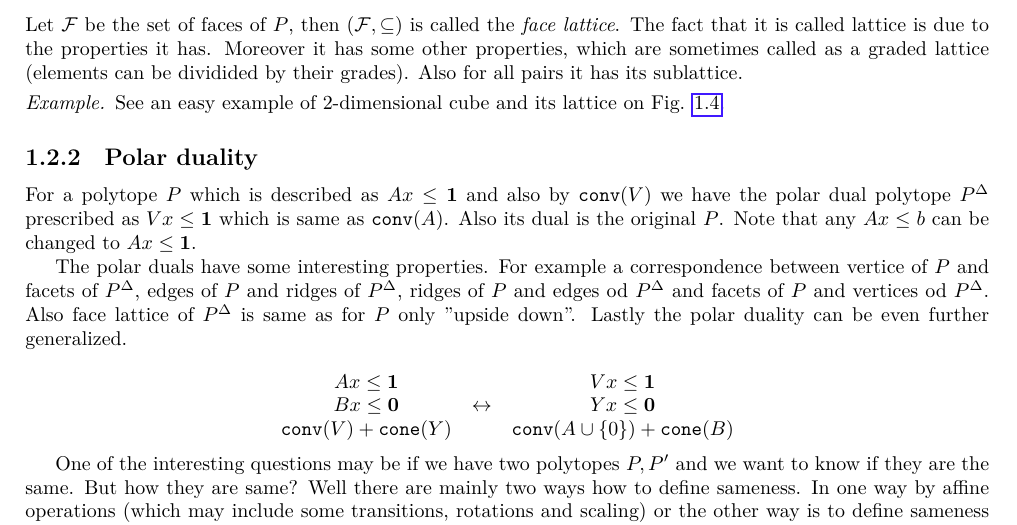
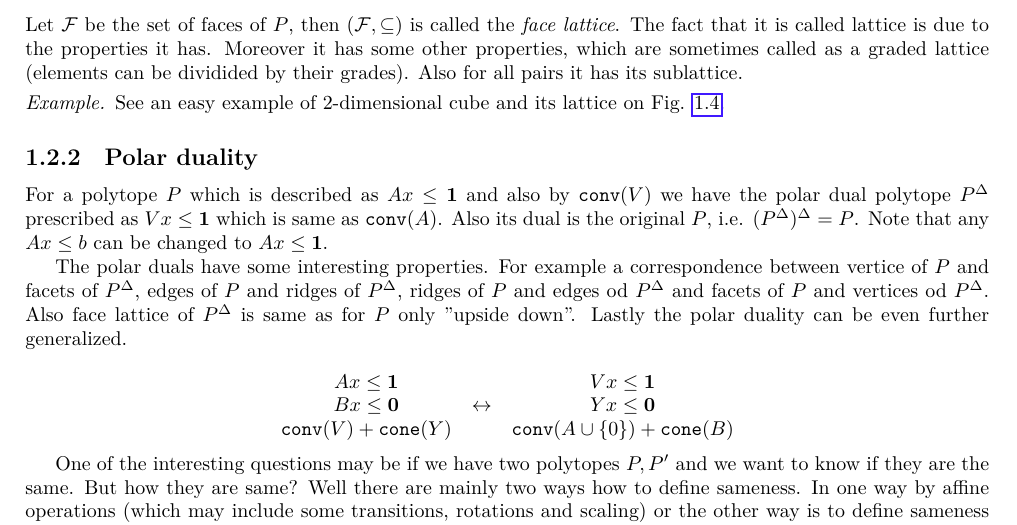
Before and after one commit to metury/notes, a LaTeX document (polyhedra/polyhedra.tex, which reads polyhedra/01-definitions.tex): part of page 5 of 22, cut so that both start at the same text. Compiled offline with LuaLaTeX.

Commit message:
txs auto checkin

```diff
--- a/polyhedra/01-definitions.tex
+++ b/polyhedra/01-definitions.tex
@@ -419,7 +419,7 @@ Let $\mathcal{F}$ be the set of faces of $P$, then $(\mathcal{F}, \subseteq)$ is
 
 \subsection{Polar duality}
 
-For a polytope $P$ which is described as $A x \leq \bm{1}$ and also by $\conv(V)$ we have the polar dual polytope $P^{\Delta}$ prescribed as $V x \leq \bm{1}$ which is same as $\conv(A)$. Also its dual is the original $P$. Note that any $A x \leq b$ can be changed to $A x \leq \bm{1}$.
+For a polytope $P$ which is described as $A x \leq \bm{1}$ and also by $\conv(V)$ we have the polar dual polytope $P^{\Delta}$ prescribed as $V x \leq \bm{1}$ which is same as $\conv(A)$. Also its dual is the original $P$, i.e. $(P^\Delta)^\Delta = P$. Note that any $A x \leq b$ can be changed to $A x \leq \bm{1}$.
 
 The polar duals have some interesting properties. For example a correspondence between vertice of $P$ and facets of $P^{\Delta}$, edges of $P$ and ridges of $P^{\Delta}$, ridges of $P$ and edges od $P^{\Delta}$ and facets of $P$ and vertices od $P^{\Delta}$. Also face lattice of $P^{\Delta}$ is same as for $P$ only "upside down". Lastly the polar duality can be even further generalized.
 
```
